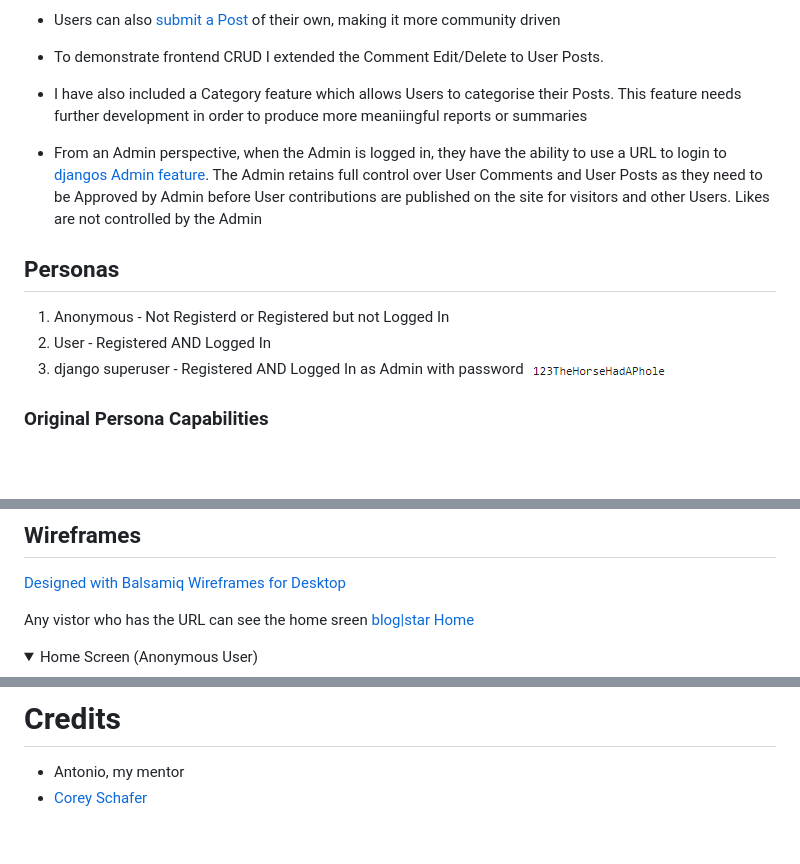
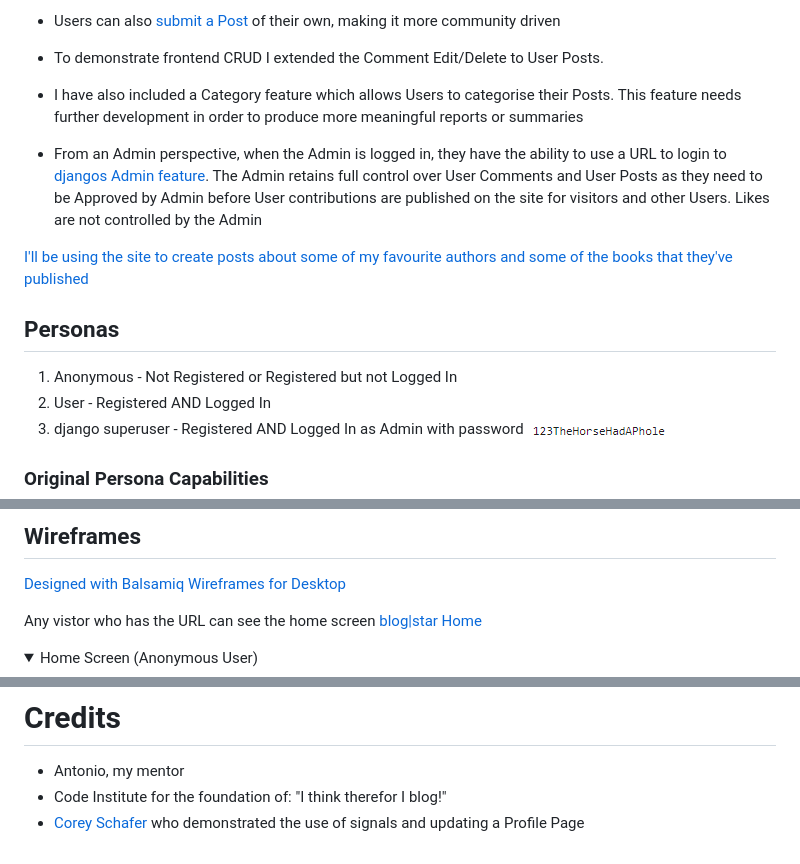
Before and after one commit to DMASCoreDeclan/PRD-PP4-Blog, a Markdown page: README.md, 3 parts joined by grey strips. Rendered like a GitHub page; folded sections open; blank space fills up the shorter version.

Commit message:
Final commit of README ;)

```diff
--- a/README.md
+++ b/README.md
@@ -38,12 +38,15 @@
 - Their Profile Page consolidates the Posts that they liked and gives them ability to Edit/Delete the comments that they've submitted and UNLIKE Liked Posts
 - Users can also [submit a Post](https://blogstar-fa4e79f10910.herokuapp.com/create/) of their own, making it more community driven
 - To demonstrate frontend CRUD I extended the Comment Edit/Delete to User Posts.
-- I have also included a Category feature which allows Users to categorise their Posts.  This feature needs further development in order to produce more meaniingful reports or summaries
+- I have also included a Category feature which allows Users to categorise their Posts.  This feature needs further development in order to produce more meaningful reports or summaries
 - From an Admin perspective, when the Admin is logged in, they have the ability to use a URL to login to [djangos Admin feature](https://blogstar-fa4e79f10910.herokuapp.com/admin/).  The Admin retains full control over User Comments and User Posts as they need to be Approved by Admin before User contributions are published on the site for visitors and other Users.  Likes are not controlled by the Admin
+
+[I'll be using the site to create posts about some of my favourite authors and some of the books that they've published](https://blogstar-fa4e79f10910.herokuapp.com/about/)
+
 
 ## Personas
 
-1. Anonymous - Not Registerd or Registered but not Logged In
+1. Anonymous - Not Registered or Registered but not Logged In
 1. User - Registered AND Logged In
 1. django superuser - Registered AND Logged In as Admin with password ![alt text](.ReadMe_Docs/images/image-4.png)
 
@@ -124,7 +127,7 @@ The [Project Elements:](https://github.com/users/DMASCoreDeclan/projects/20)
 ## Wireframes
 [Designed with Balsamiq Wireframes for Desktop](https://balsamiq.com/wireframes/desktop/)
 
-Any vistor who has the URL can see the home sreen [blog|star Home](https://blogstar-fa4e79f10910.herokuapp.com/)
+Any vistor who has the URL can see the home screen [blog|star Home](https://blogstar-fa4e79f10910.herokuapp.com/)
 
   <details>
   <summary>Home Screen (Anonymous User)</summary>  <img src=".ReadMe_Docs/images/wireframes/home-page.png">
@@ -425,4 +428,5 @@ This section outlines the various technologies used throughout the project and t
 
 # Credits
 - Antonio, my mentor
-- [Corey Schafer](https://www.youtube.com/watch?v=q4jPR-M0TAQ&list=PL-osiE80TeTtoQCKZ03TU5fNfx2UY6U4p&index=6)
+- Code Institute for the foundation of: "I think therefor I blog!"
+- [Corey Schafer](https://www.youtube.com/watch?v=q4jPR-M0TAQ&list=PL-osiE80TeTtoQCKZ03TU5fNfx2UY6U4p&index=6) who demonstrated the use of signals and updating a Profile Page
```
Also changed, not shown: other parts of README.md (+3 -3 lines), .ReadMe_Docs/BUG_REPORT.md (+1 -1 lines).
